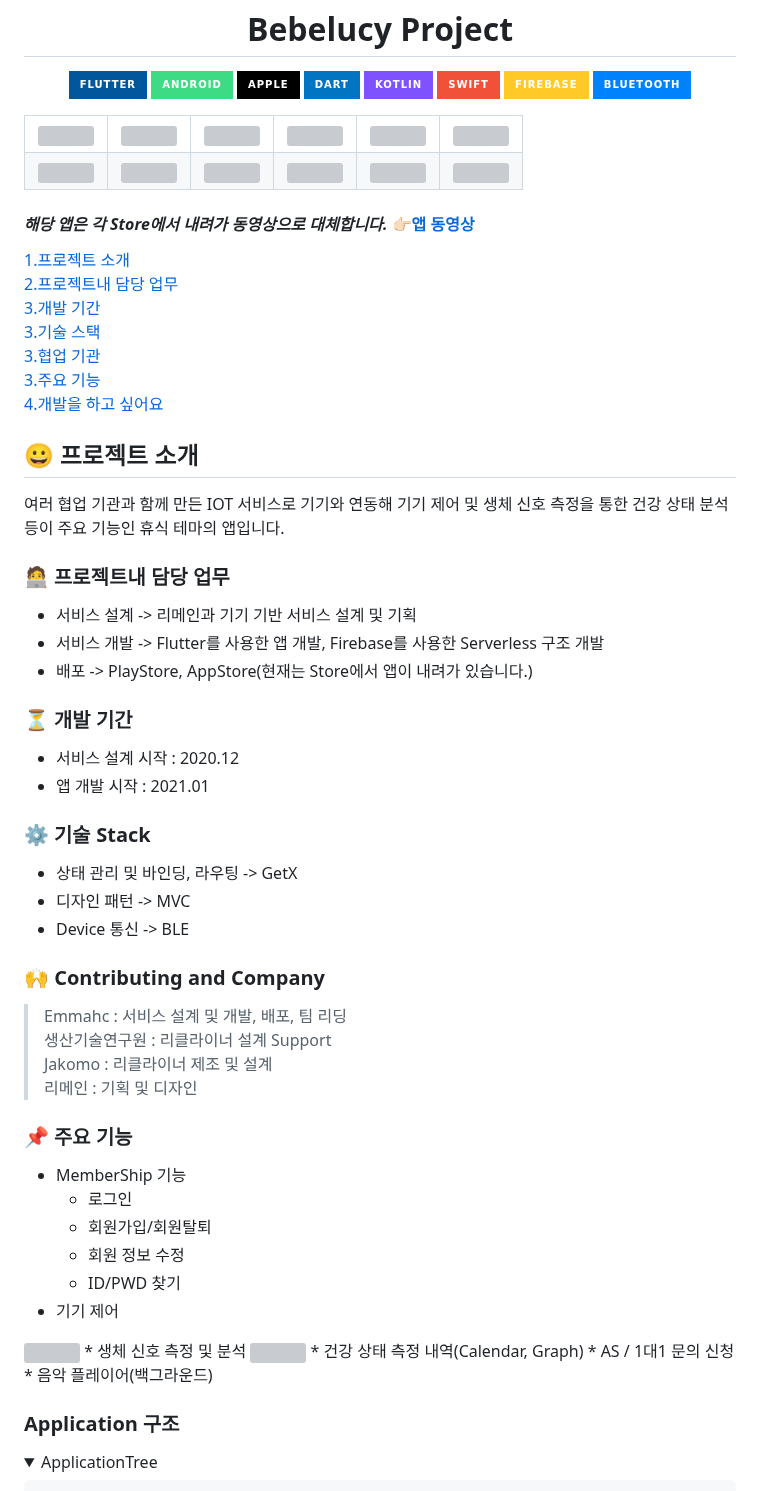
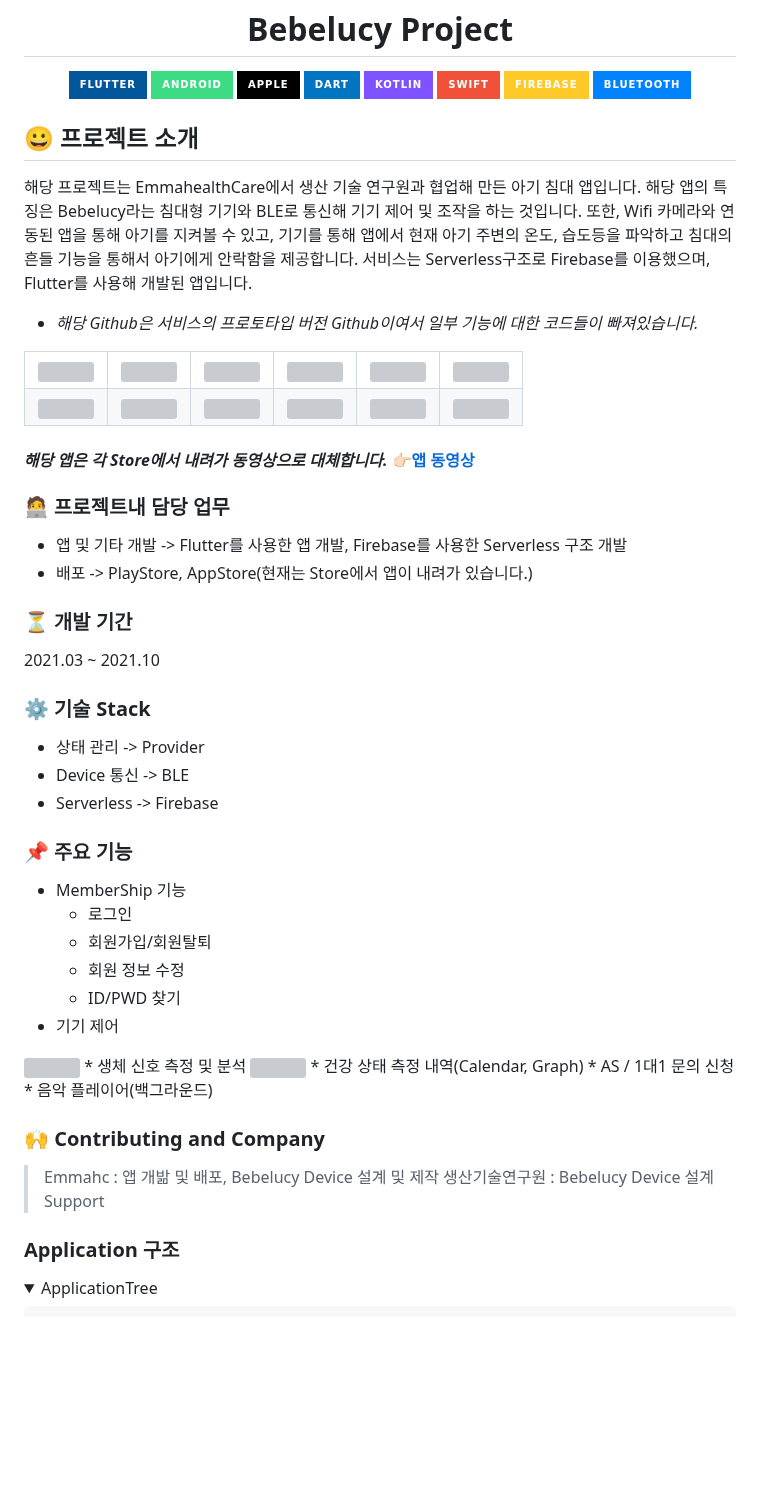
Before and after one commit to kimtaeoug/bebelucy, a Markdown page: README.md, the part around the change. Rendered like a GitHub page; folded sections open; badges without logos; blank space fills up the shorter version; grey boxes are pictures that could not be loaded.

```diff
--- a/README.md
+++ b/README.md
@@ -12,6 +12,13 @@
 ![Stack](https://img.shields.io/badge/bluetooth-0082FC?style=for-the-badge&logo=BLE&logoColor=white)
 
 </div>
+
+## 😀 프로젝트 소개
+해당 프로젝트는 EmmahealthCare에서 생산 기술 연구원과 협업해 만든 아기 침대 앱입니다.
+해당 앱의 특징은 Bebelucy라는 침대형 기기와 BLE로 통신해 기기 제어 및 조작을 하는 것입니다. 또한, Wifi 카메라와 연동된 앱을 통해 아기를 지켜볼 수 있고, 기기를 통해 앱에서 현재 아기 주변의 온도, 습도등을 파악하고 침대의 흔들 기능을
+통해서 아기에게 안락함을 제공합니다. 서비스는 Serverless구조로 Firebase를 이용했으며, Flutter를 사용해 개발된 앱입니다.
+
+* _해당 Github은 서비스의 프로토타입 버전 Github이여서 일부 기능에 대한 코드들이 빠져있습니다._
 
 <table>
    <tr>
@@ -70,37 +77,26 @@
 
 #### _해당 앱은 각 Store에서 내려가 동영상으로 대체합니다._ 👉🏻[앱 동영상](https://drive.google.com/file/d/1LzqKtCCFKvX85juMHstk7__eLRABnv99/view?usp=drive_link)
 
-[1.프로젝트 소개](#😀-프로젝트-소개)
+<!-- [1.프로젝트 소개](#😀-프로젝트-소개)
 [2.프로젝트내 담당 업무](#🧑‍💻-프로젝트내-담당-업무)
 [3.개발 기간](#⏳️-개발-기간)
 [3.기술 스택](#⚙️-기술-Stack)
 [3.협업 기관](#🙌-Contributing-and-Company)
 [3.주요 기능](#📌-주요-기능)
-[4.개발을 하고 싶어요](#Application-구조)
+[4.개발을 하고 싶어요](#Application-구조) -->
 
 
-## 😀 프로젝트 소개
-여러 협업 기관과 함께 만든 IOT 서비스로 기기와 연동해 기기 제어 및 생체 신호 측정을 통한 건강 상태 분석등이 주요 기능인 휴식 테마의 앱입니다.
-
 ### 🧑‍💻 프로젝트내 담당 업무
-+ 서비스 설계 -> 리메인과 기기 기반 서비스 설계 및 기획
-+ 서비스 개발 -> Flutter를 사용한 앱 개발, Firebase를 사용한 Serverless 구조 개발
++ 앱 및 기타 개발 -> Flutter를 사용한 앱 개발, Firebase를 사용한 Serverless 구조 개발
 + 배포 -> PlayStore, AppStore(현재는 Store에서 앱이 내려가 있습니다.)
 
 ### ⏳️ 개발 기간
-* 서비스 설계 시작 : 2020.12
-* 앱 개발 시작 : 2021.01
+2021.03 ~ 2021.10
 
 ### ⚙️ 기술 Stack
-* 상태 관리 및 바인딩, 라우팅 -> GetX
-* 디자인 패턴 -> MVC
+* 상태 관리 -> Provider
 * Device 통신 -> BLE
-
-### 🙌 Contributing and Company
-> Emmahc : 서비스 설계 및 개발, 배포, 팀 리딩
-> 생산기술연구원 : 리클라이너 설계 Support
-> Jakomo : 리클라이너 제조 및 설계
-> 리메인 : 기획 및 디자인
+* Serverless -> Firebase
 
 ### 📌 주요 기능
 * MemberShip 기능
@@ -115,6 +111,11 @@
 * 건강 상태 측정 내역(Calendar, Graph)
 * AS / 1대1 문의 신청
 * 음악 플레이어(백그라운드)
+
+### 🙌 Contributing and Company
+> Emmahc : 앱 개밞 및 배포, Bebelucy Device 설계 및 제작
+> 생산기술연구원 : Bebelucy Device 설계 Support
+
 
 
 ### Application 구조
```
